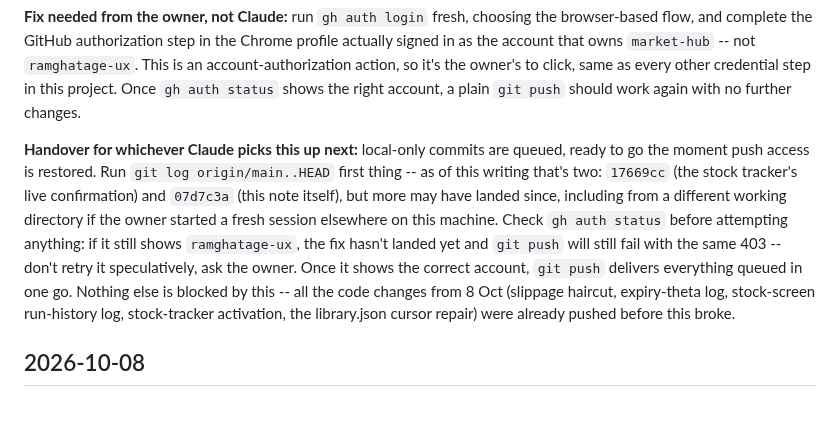
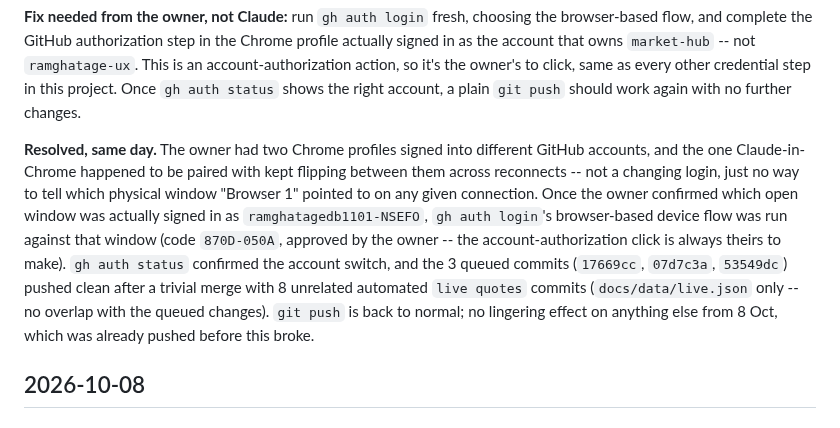
Before and after one commit to ramghatagedb1101-NSEFO/market-hub, a Markdown page: CHANGELOG.md, the part around the change. GitHub-like rendering.

Commit message:
CHANGELOG: close out the git-push auth blocker as resolved
gh auth login completed against the correct GitHub account (ramghatagedb1101-NSEFO),
the 3 queued commits pushed clean, and the root cause (Claude-in-Chrome pairing silently
flipping between the owner's two Chrome profiles) is now documented for next time.

Co-Authored-By: Claude Sonnet 5 <noreply@anthropic.com>

```diff
--- a/CHANGELOG.md
+++ b/CHANGELOG.md
@@ -25,16 +25,16 @@ owns `market-hub` -- not `ramghatage-ux`. This is an account-authorization actio
 to click, same as every other credential step in this project. Once `gh auth status` shows the right
 account, a plain `git push` should work again with no further changes.
 
-**Handover for whichever Claude picks this up next:** local-only commits are queued, ready to go the
-moment push access is restored. Run `git log origin/main..HEAD` first thing -- as of this writing that's
-two: `17669cc` (the stock tracker's live confirmation) and `07d7c3a` (this note itself), but more may
-have landed since, including from a different working directory if the owner started a fresh session
-elsewhere on this machine. Check `gh auth status` before attempting anything: if it still shows
-`ramghatage-ux`, the fix hasn't landed yet and `git push` will still fail with the same 403 -- don't
-retry it speculatively, ask the owner. Once it shows the correct account, `git push` delivers everything
-queued in one go. Nothing else is blocked by this -- all the code changes from 8 Oct (slippage haircut,
-expiry-theta log, stock-screen run-history log, stock-tracker activation, the library.json cursor
-repair) were already pushed before this broke.
+**Resolved, same day.** The owner had two Chrome profiles signed into different GitHub accounts, and
+the one Claude-in-Chrome happened to be paired with kept flipping between them across reconnects --
+not a changing login, just no way to tell which physical window "Browser 1" pointed to on any given
+connection. Once the owner confirmed which open window was actually signed in as
+`ramghatagedb1101-NSEFO`, `gh auth login`'s browser-based device flow was run against that window
+(code `870D-050A`, approved by the owner -- the account-authorization click is always theirs to make).
+`gh auth status` confirmed the account switch, and the 3 queued commits (`17669cc`, `07d7c3a`,
+`53549dc`) pushed clean after a trivial merge with 8 unrelated automated `live quotes` commits
+(`docs/data/live.json` only -- no overlap with the queued changes). `git push` is back to normal; no
+lingering effect on anything else from 8 Oct, which was already pushed before this broke.
 
 ## 2026-10-08
 
```
